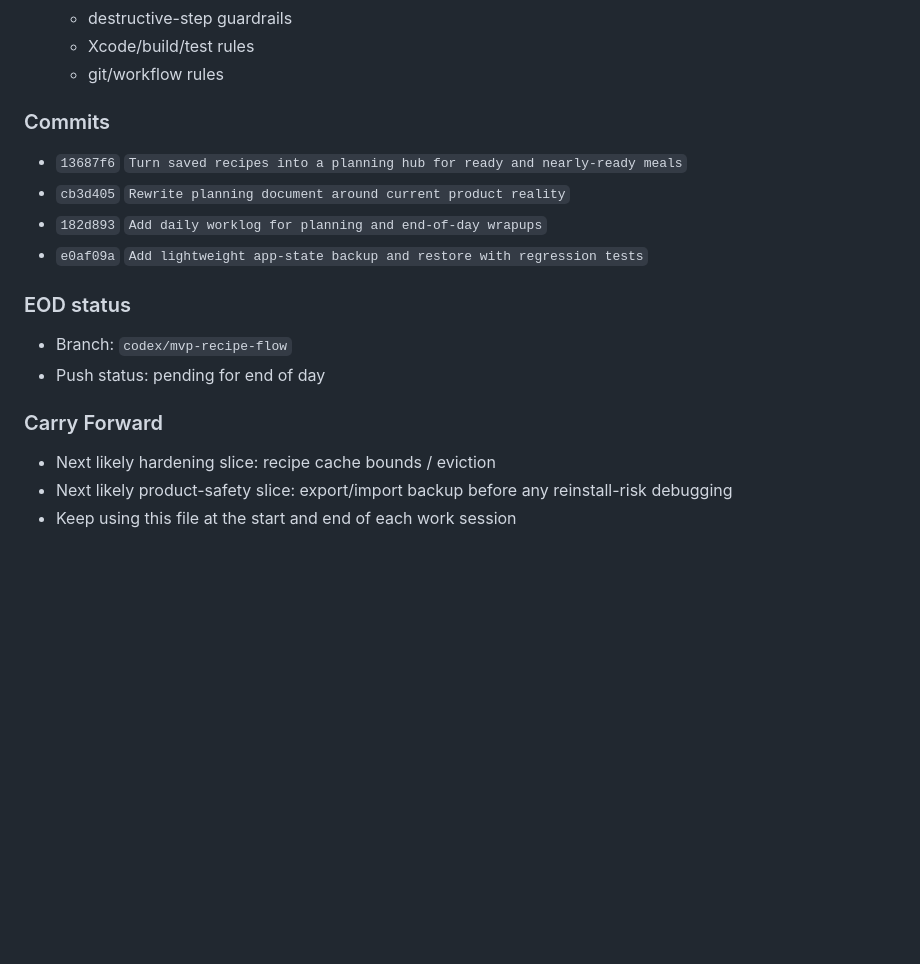
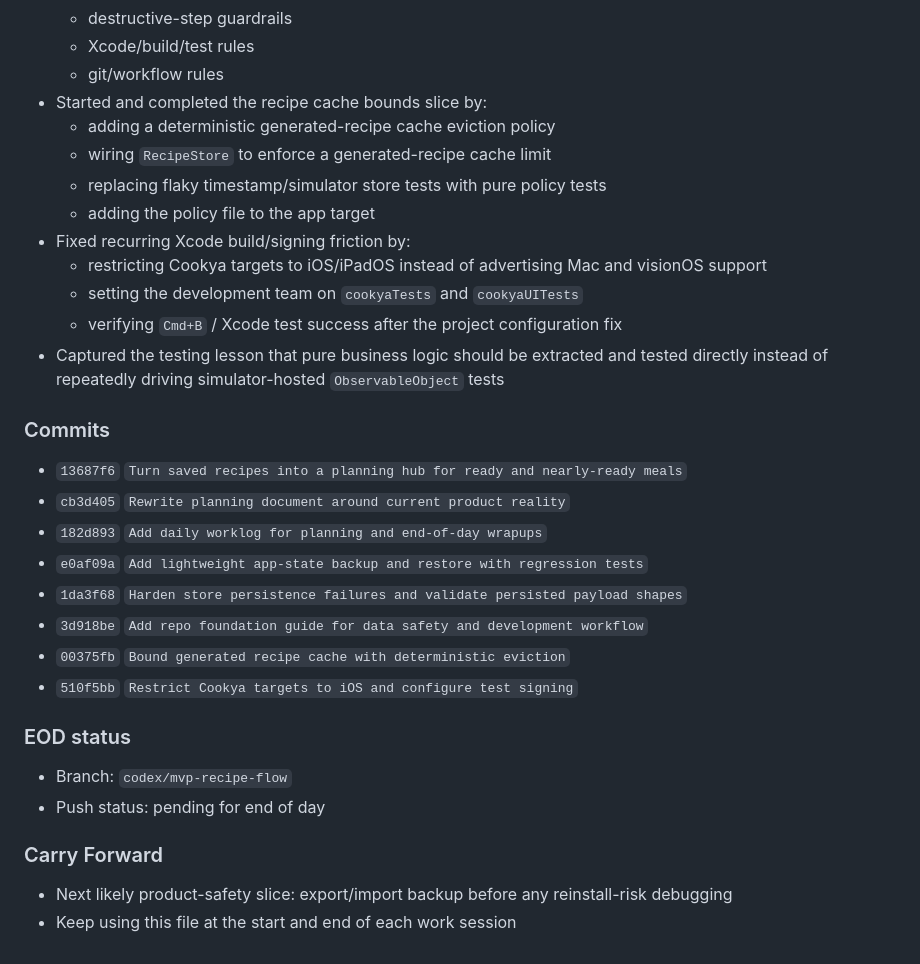
Before and after one commit to adikri/cookya, a Markdown page: WORKLOG.md, the part around the change. GitHub-like rendering; blank space fills up the shorter version.

```diff
--- a/WORKLOG.md
+++ b/WORKLOG.md
@@ -65,18 +65,31 @@ Use this file to keep daily planning and end-of-day progress visible.
   - destructive-step guardrails
   - Xcode/build/test rules
   - git/workflow rules
+- Started and completed the recipe cache bounds slice by:
+  - adding a deterministic generated-recipe cache eviction policy
+  - wiring `RecipeStore` to enforce a generated-recipe cache limit
+  - replacing flaky timestamp/simulator store tests with pure policy tests
+  - adding the policy file to the app target
+- Fixed recurring Xcode build/signing friction by:
+  - restricting Cookya targets to iOS/iPadOS instead of advertising Mac and visionOS support
+  - setting the development team on `cookyaTests` and `cookyaUITests`
+  - verifying `Cmd+B` / Xcode test success after the project configuration fix
+- Captured the testing lesson that pure business logic should be extracted and tested directly instead of repeatedly driving simulator-hosted `ObservableObject` tests
 
 ### Commits
 - `13687f6` `Turn saved recipes into a planning hub for ready and nearly-ready meals`
 - `cb3d405` `Rewrite planning document around current product reality`
 - `182d893` `Add daily worklog for planning and end-of-day wrapups`
 - `e0af09a` `Add lightweight app-state backup and restore with regression tests`
+- `1da3f68` `Harden store persistence failures and validate persisted payload shapes`
+- `3d918be` `Add repo foundation guide for data safety and development workflow`
+- `00375fb` `Bound generated recipe cache with deterministic eviction`
+- `510f5bb` `Restrict Cookya targets to iOS and configure test signing`
 
 ### EOD status
 - Branch: `codex/mvp-recipe-flow`
 - Push status: pending for end of day
 
 ### Carry Forward
-- Next likely hardening slice: recipe cache bounds / eviction
 - Next likely product-safety slice: export/import backup before any reinstall-risk debugging
 - Keep using this file at the start and end of each work session
```
Also changed, not shown: SKILLS.md (+18 -0 lines).
